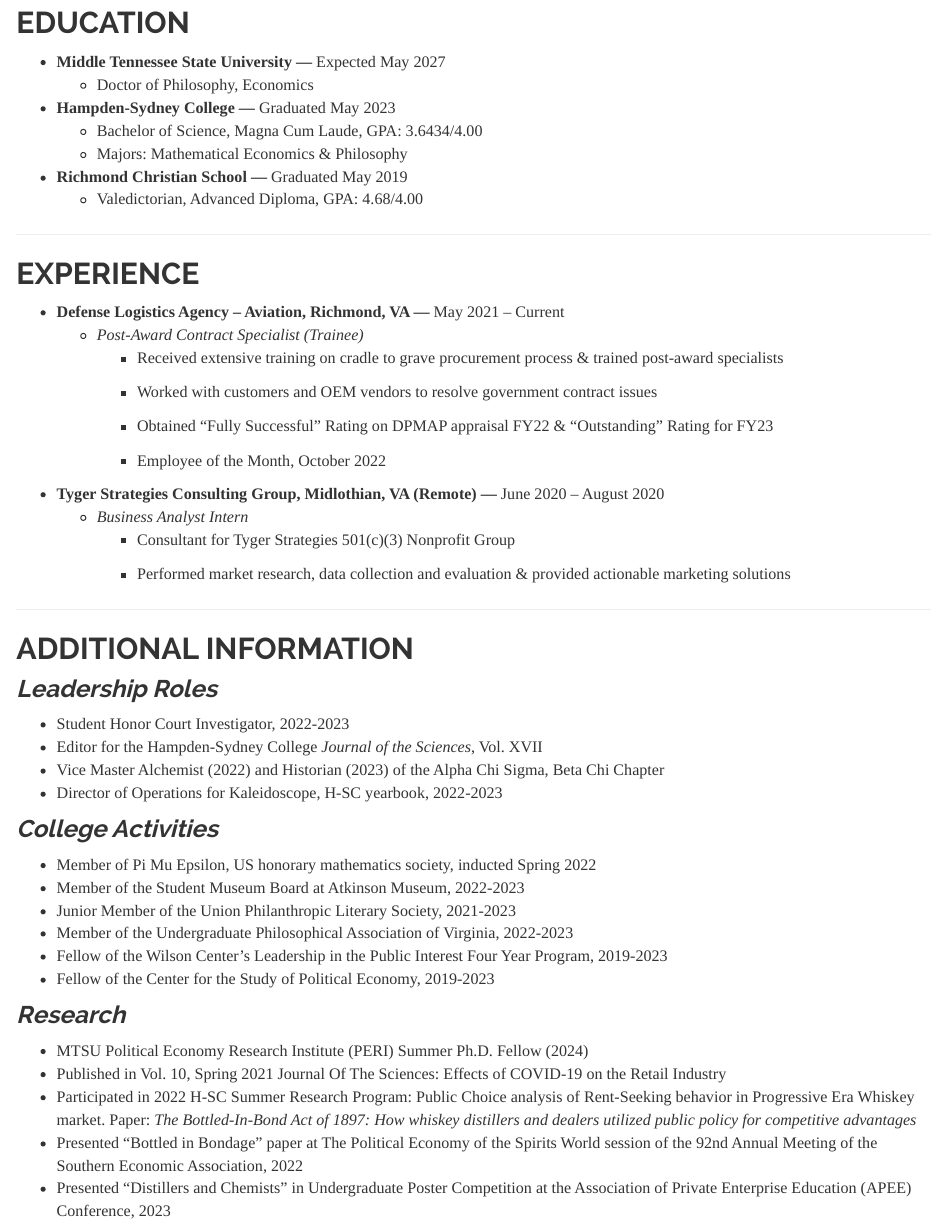
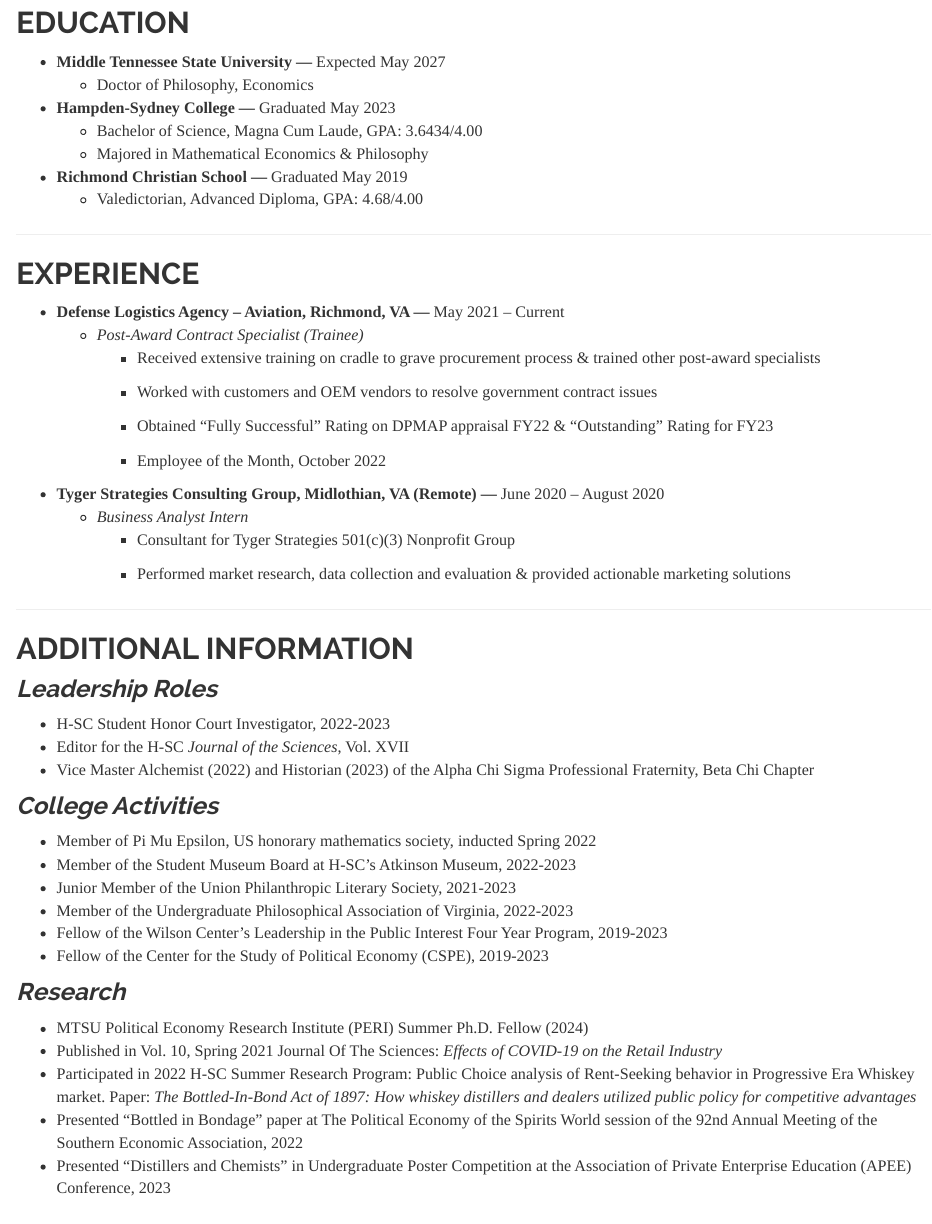
Before and after one commit to jacob-smith-r/jacob-smith-r.github.io, an R Markdown document (cv.Rmd): the page in a window 1100 px wide, from 160 px down. Rendered offline with R 4.5, knitr and Pandoc, with nearby package versions.

Commit message:
commit 3 2/26

```diff
--- a/cv.Rmd
+++ b/cv.Rmd
@@ -21,7 +21,7 @@
     -   Doctor of Philosophy, Economics
 -   **Hampden-Sydney College ---** Graduated May 2023
     -   Bachelor of Science, Magna Cum Laude, GPA: 3.6434/4.00
-    -   Majors: Mathematical Economics & Philosophy
+    -   Majored in Mathematical Economics & Philosophy
 -   **Richmond Christian School ---** Graduated May 2019
     -   Valedictorian, Advanced Diploma, GPA: 4.68/4.00
 
@@ -31,7 +31,7 @@
 
 -   **Defense Logistics Agency -- Aviation, Richmond, VA ---** May 2021 -- Current
     -   *Post-Award Contract Specialist (Trainee)*
-        -   Received extensive training on cradle to grave procurement process & trained post-award specialists
+        -   Received extensive training on cradle to grave procurement process & trained other post-award specialists
 
         -   Worked with customers and OEM vendors to resolve government contract issues
 
@@ -50,24 +50,23 @@
 
 ### ***Leadership Roles***
 
--   Student Honor Court Investigator, 2022-2023
--   Editor for the Hampden-Sydney College *Journal of the Sciences*, Vol. XVII
--   Vice Master Alchemist (2022) and Historian (2023) of the Alpha Chi Sigma, Beta Chi Chapter
--   Director of Operations for Kaleidoscope, H-SC yearbook, 2022-2023
+-   H-SC Student Honor Court Investigator, 2022-2023
+-   Editor for the H-SC *Journal of the Sciences*, Vol. XVII
+-   Vice Master Alchemist (2022) and Historian (2023) of the Alpha Chi Sigma Professional Fraternity, Beta Chi Chapter
 
 ### ***College Activities***
 
 -   Member of Pi Mu Epsilon, US honorary mathematics society, inducted Spring 2022
--   Member of the Student Museum Board at Atkinson Museum, 2022-2023
+-   Member of the Student Museum Board at H-SC's Atkinson Museum, 2022-2023
 -   Junior Member of the Union Philanthropic Literary Society, 2021-2023
 -   Member of the Undergraduate Philosophical Association of Virginia, 2022-2023
 -   Fellow of the Wilson Center's Leadership in the Public Interest Four Year Program, 2019-2023
--   Fellow of the Center for the Study of Political Economy, 2019-2023
+-   Fellow of the Center for the Study of Political Economy (CSPE), 2019-2023
 
 ### ***Research***
 
 -   MTSU Political Economy Research Institute (PERI) Summer Ph.D. Fellow (2024)
--   Published in Vol. 10, Spring 2021 Journal Of The Sciences: Effects of COVID-19 on the Retail Industry
+-   Published in Vol. 10, Spring 2021 Journal Of The Sciences: *Effects of COVID-19 on the Retail Industry*
 -   Participated in 2022 H-SC Summer Research Program: Public Choice analysis of Rent-Seeking behavior in Progressive Era Whiskey market. Paper: *The Bottled-In-Bond Act of 1897: How whiskey distillers and dealers utilized public policy for competitive advantages*
 -   Presented "Bottled in Bondage" paper at The Political Economy of the Spirits World session of the 92nd Annual Meeting of the Southern Economic Association, 2022
 -   Presented "Distillers and Chemists" in Undergraduate Poster Competition at the Association of Private Enterprise Education (APEE) Conference, 2023
```
Also changed, not shown: index.Rmd (+1 -1 lines).
